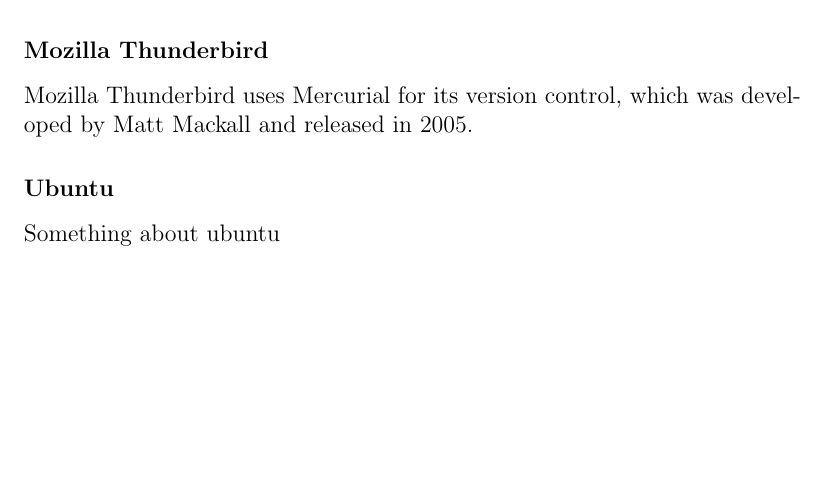
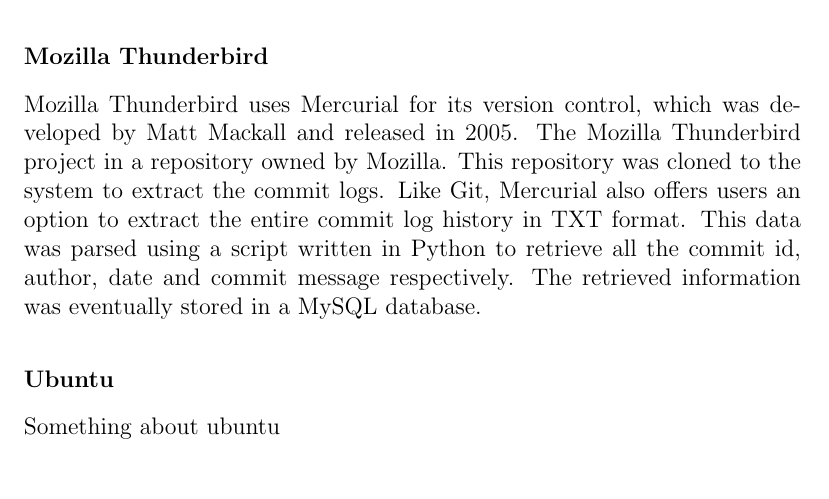
Before and after one commit to ansin218/master-thesis, a LaTeX thesis (thesis-template-master/thesis.tex): part of page 17 of 29, cut so that both start at the same text, the shorter picture padded with empty space. Compiled offline with pdfLaTeX.

Commit message:
Added commit dataset part for Mozilla Thunderbird

```diff
--- a/thesis-template-master/thesis.tex
+++ b/thesis-template-master/thesis.tex
@@ -211,7 +211,7 @@
 Apache Lucene uses Git for its version control, which was developed by Linus Torvald and released in 2005. Apache Lucene along with SOLR is hosted together within the same repository on GitHub. The repository was cloned to local environment in the system to retrieve the commit logs. Git allows the logs of the repository to be exported in TXT format and this is the method that has been used to get all the logs for Apache Lucene. However, a parsing script was additionally written in Python to obtain all the commit id, author, date and commit message respectively. These information was later stored in a MySQL database.
 
 \subsubsection{Mozilla Thunderbird}
-Mozilla Thunderbird uses Mercurial for its version control, which was developed by Matt Mackall and released in 2005.
+Mozilla Thunderbird uses Mercurial for its version control, which was developed by Matt Mackall and released in 2005. The Mozilla Thunderbird project in a repository owned by Mozilla. This repository was cloned to the system to extract the commit logs. Like Git, Mercurial also offers users an option to extract the entire commit log history in TXT format. This data was parsed using a script written in Python to retrieve all the commit id, author, date and commit message respectively. The retrieved information was eventually stored in a MySQL database.
 
 \subsubsection{Ubuntu}
 Something about ubuntu
```
